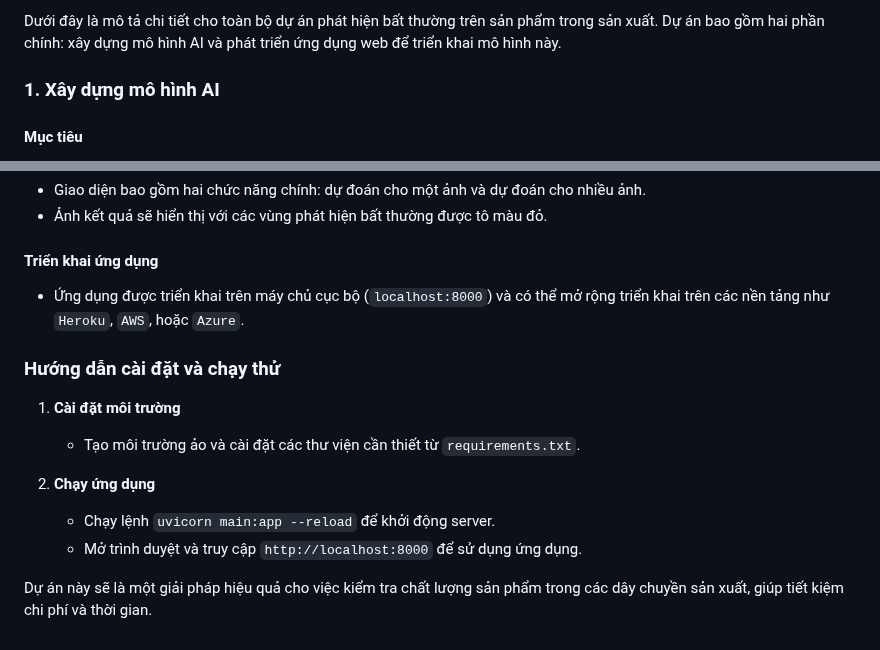
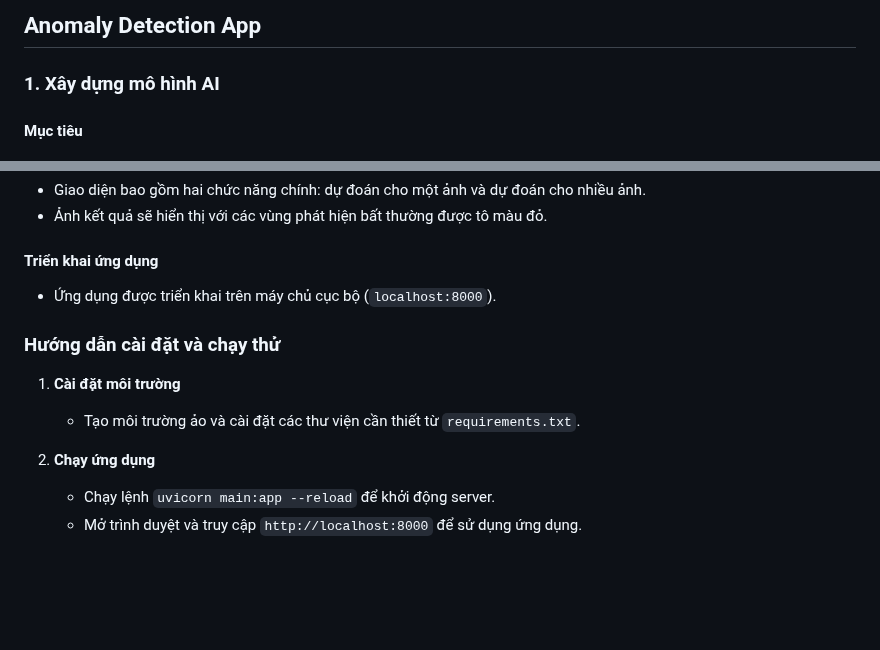
Before and after one commit to haotran0103/Product-Anomaly-Detection-System, a Markdown page: README.md, 2 parts joined by grey strips. GitHub-like rendering; blank space fills up the shorter version.

```diff
--- a/README.md
+++ b/README.md
@@ -1,4 +1,4 @@
-Dưới đây là mô tả chi tiết cho toàn bộ dự án phát hiện bất thường trên sản phẩm trong sản xuất. Dự án bao gồm hai phần chính: xây dựng mô hình AI và phát triển ứng dụng web để triển khai mô hình này.
+## Anomaly Detection App
 
 ### 1. Xây dựng mô hình AI
 
@@ -40,7 +40,7 @@ Mô hình sử dụng là `DeepLabV3+`, một kiến trúc phân đoạn ảnh m
 - Ảnh kết quả sẽ hiển thị với các vùng phát hiện bất thường được tô màu đỏ.
 
 #### Triển khai ứng dụng
-- Ứng dụng được triển khai trên máy chủ cục bộ (`localhost:8000`) và có thể mở rộng triển khai trên các nền tảng như `Heroku`, `AWS`, hoặc `Azure`.
+- Ứng dụng được triển khai trên máy chủ cục bộ (`localhost:8000`).
 
 ### Hướng dẫn cài đặt và chạy thử
 
@@ -50,5 +50,3 @@ Mô hình sử dụng là `DeepLabV3+`, một kiến trúc phân đoạn ảnh m
 2. **Chạy ứng dụng**
    - Chạy lệnh `uvicorn main:app --reload` để khởi động server.
    - Mở trình duyệt và truy cập `http://localhost:8000` để sử dụng ứng dụng.
-
-Dự án này sẽ là một giải pháp hiệu quả cho việc kiểm tra chất lượng sản phẩm trong các dây chuyền sản xuất, giúp tiết kiệm chi phí và thời gian.
```
